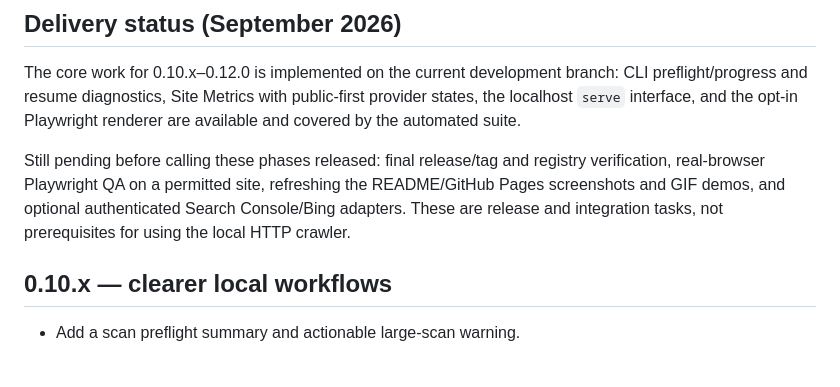
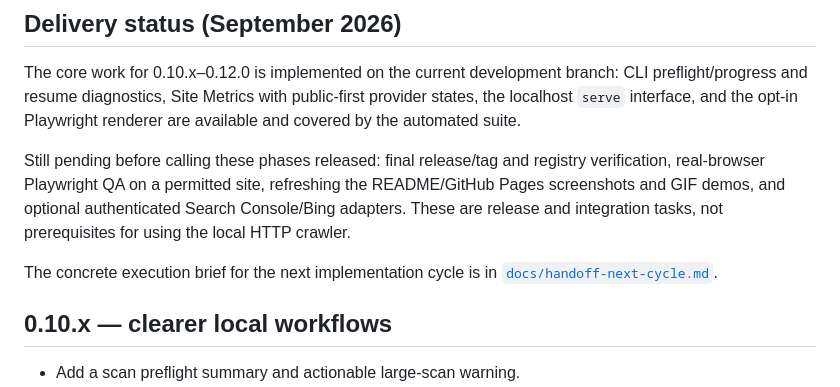
Before and after one commit to MelnixDev/seo-crawl-audit, a Markdown page: docs/roadmap.md, the part around the change. GitHub-like rendering; blank space fills up the shorter version.

Commit message:
docs: prepare next cycle implementation handoff

```diff
--- a/docs/roadmap.md
+++ b/docs/roadmap.md
@@ -16,6 +16,9 @@ registry verification, real-browser Playwright QA on a permitted site,
 refreshing the README/GitHub Pages screenshots and GIF demos, and optional
 authenticated Search Console/Bing adapters. These are release and integration
 tasks, not prerequisites for using the local HTTP crawler.
+
+The concrete execution brief for the next implementation cycle is in
+[`docs/handoff-next-cycle.md`](handoff-next-cycle.md).
 
 ## 0.10.x — clearer local workflows
 
```
Also changed, not shown: docs/handoff-next-cycle.md (added, +98 -0 lines).
